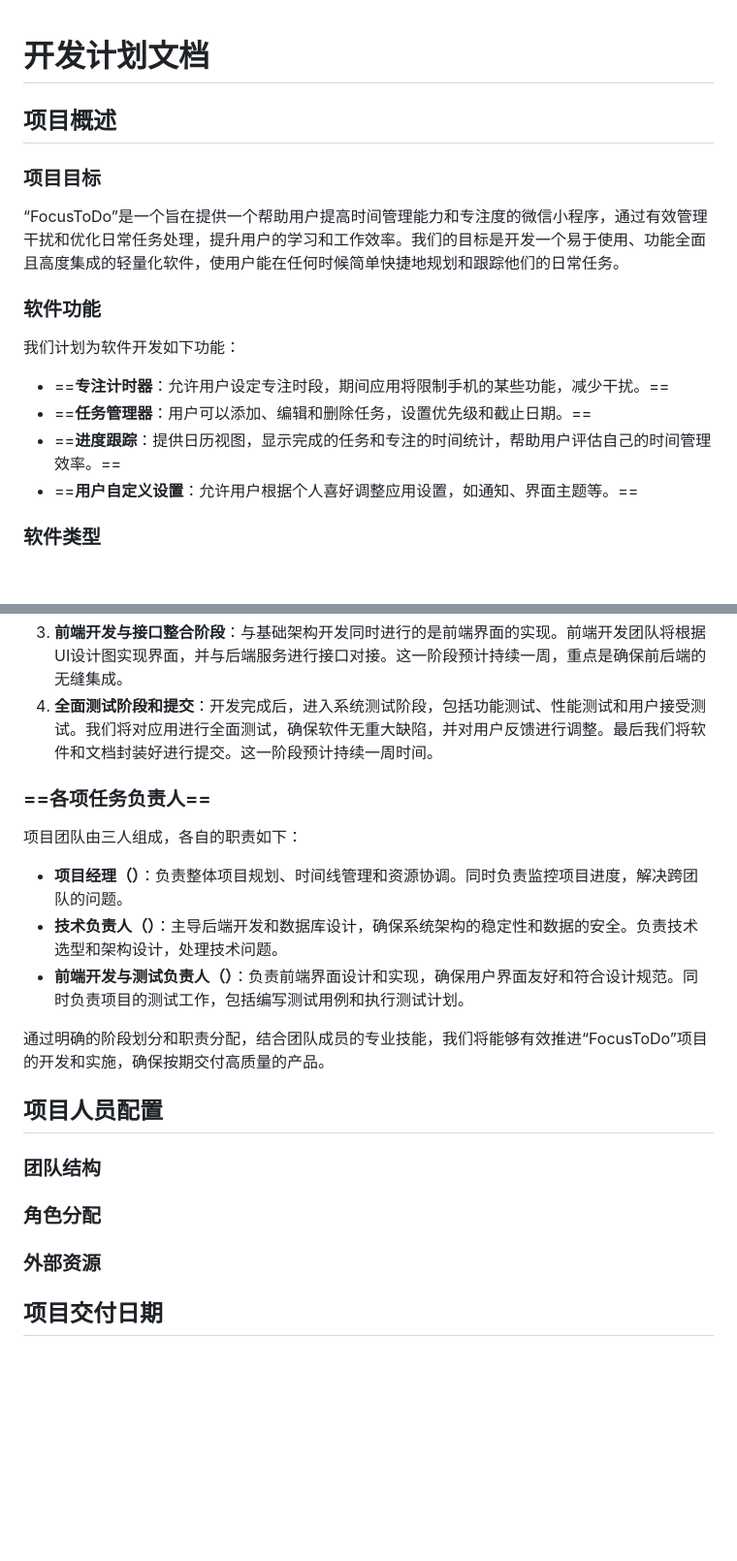
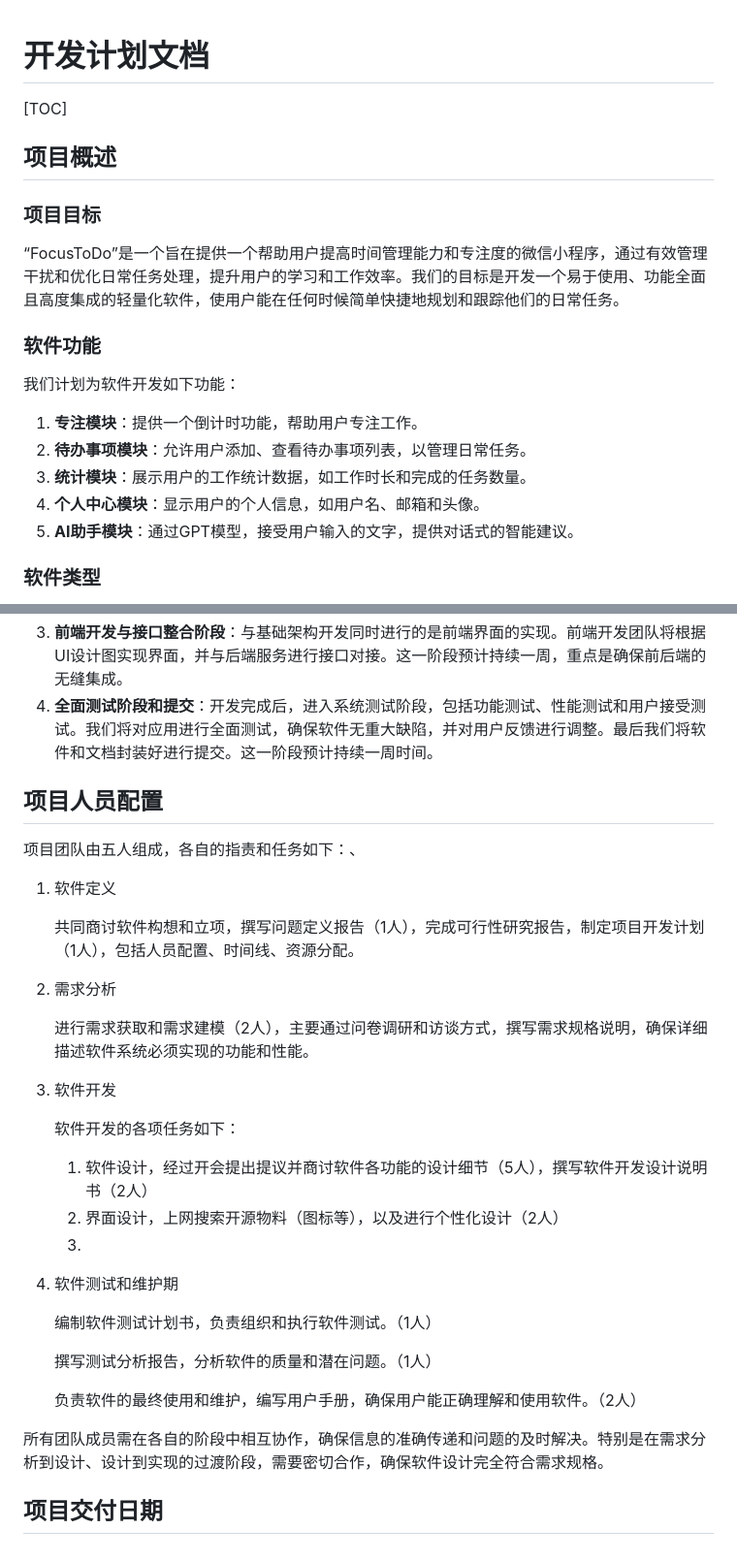
Before and after one commit to MOEA-LAB/FocusToDo, a Markdown page: documents/开发计划文档wc.md, 2 parts joined by grey strips. Shown at 97% size. Drawn GitHub-style; blank space fills up the shorter version.

Commit message:
update by lwc

```diff
--- a/documents/开发计划文档wc.md
+++ b/documents/开发计划文档wc.md
@@ -1,4 +1,6 @@
 # 开发计划文档
+
+[TOC]
 
 ## 项目概述
 
@@ -7,10 +9,12 @@
 
 ### 软件功能
 我们计划为软件开发如下功能：
-- ==**专注计时器**：允许用户设定专注时段，期间应用将限制手机的某些功能，减少干扰。==
-- ==**任务管理器**：用户可以添加、编辑和删除任务，设置优先级和截止日期。==
-- ==**进度跟踪**：提供日历视图，显示完成的任务和专注的时间统计，帮助用户评估自己的时间管理效率。==
-- ==**用户自定义设置**：允许用户根据个人喜好调整应用设置，如通知、界面主题等。==
+
+1. **专注模块**：提供一个倒计时功能，帮助用户专注工作。
+2. **待办事项模块**：允许用户添加、查看待办事项列表，以管理日常任务。
+3. **统计模块**：展示用户的工作统计数据，如工作时长和完成的任务数量。
+4. **个人中心模块**：显示用户的个人信息，如用户名、邮箱和头像。
+5. **AI助手模块**：通过GPT模型，接受用户输入的文字，提供对话式的智能建议。
 
 ### 软件类型
 “FocusToDo”是一个微信小程序，专为提高用户的生产力和时间管理能力设计。它结合了时间跟踪和任务管理功能，适用于学生、职场人士及任何需要改善时间管理的用户。
@@ -41,22 +45,34 @@
 3. **前端开发与接口整合阶段**：与基础架构开发同时进行的是前端界面的实现。前端开发团队将根据UI设计图实现界面，并与后端服务进行接口对接。这一阶段预计持续一周，重点是确保前后端的无缝集成。
 4. **全面测试阶段和提交**：开发完成后，进入系统测试阶段，包括功能测试、性能测试和用户接受测试。我们将对应用进行全面测试，确保软件无重大缺陷，并对用户反馈进行调整。最后我们将软件和文档封装好进行提交。这一阶段预计持续一周时间。
 
-### ==各项任务负责人==
-
-项目团队由三人组成，各自的职责如下：
-
-- **项目经理（）**：负责整体项目规划、时间线管理和资源协调。同时负责监控项目进度，解决跨团队的问题。
-- **技术负责人（）**：主导后端开发和数据库设计，确保系统架构的稳定性和数据的安全。负责技术选型和架构设计，处理技术问题。
-- **前端开发与测试负责人（）**：负责前端界面设计和实现，确保用户界面友好和符合设计规范。同时负责项目的测试工作，包括编写测试用例和执行测试计划。
-
-通过明确的阶段划分和职责分配，结合团队成员的专业技能，我们将能够有效推进“FocusToDo”项目的开发和实施，确保按期交付高质量的产品。
-
 ## 项目人员配置
 
-### 团队结构
+项目团队由五人组成，各自的指责和任务如下：、
 
-### 角色分配
+1. 软件定义
 
-### 外部资源
+   共同商讨软件构想和立项，撰写问题定义报告（1人），完成可行性研究报告，制定项目开发计划（1人），包括人员配置、时间线、资源分配。
+
+2. 需求分析
+
+   进行需求获取和需求建模（2人），主要通过问卷调研和访谈方式，撰写需求规格说明，确保详细描述软件系统必须实现的功能和性能。
+
+3. 软件开发
+
+   软件开发的各项任务如下：
+
+   1. 软件设计，经过开会提出提议并商讨软件各功能的设计细节（5人），撰写软件开发设计说明书（2人）
+   2. 界面设计，上网搜索开源物料（图标等），以及进行个性化设计（2人）
+   3.
+
+4. 软件测试和维护期
+
+   编制软件测试计划书，负责组织和执行软件测试。（1人）
+
+   撰写测试分析报告，分析软件的质量和潜在问题。（1人）
+
+   负责软件的最终使用和维护，编写用户手册，确保用户能正确理解和使用软件。（2人）
+
+所有团队成员需在各自的阶段中相互协作，确保信息的准确传递和问题的及时解决。特别是在需求分析到设计、设计到实现的过渡阶段，需要密切合作，确保软件设计完全符合需求规格。
 
 ## 项目交付日期
```
Also changed, not shown: documents/调研(done).md (+1 -1 lines).
